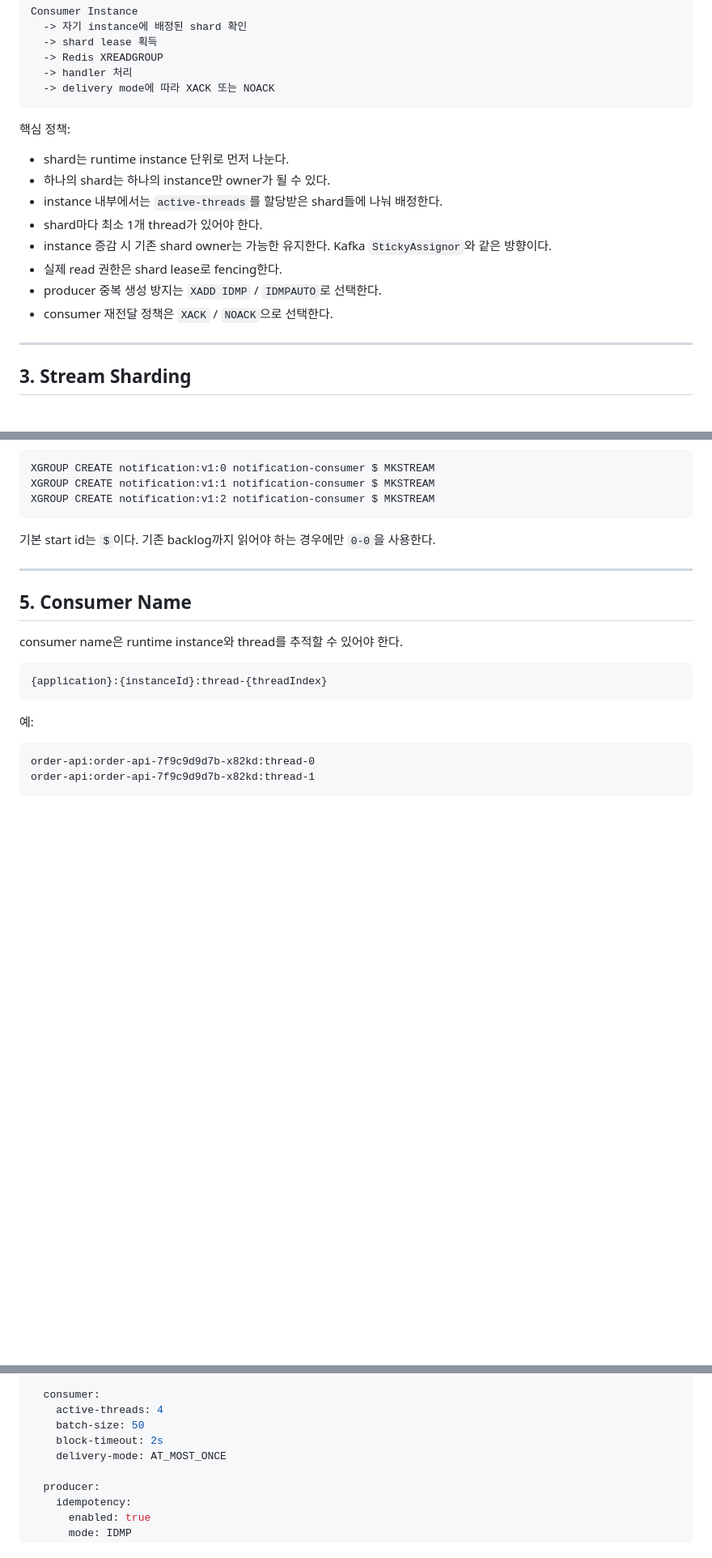
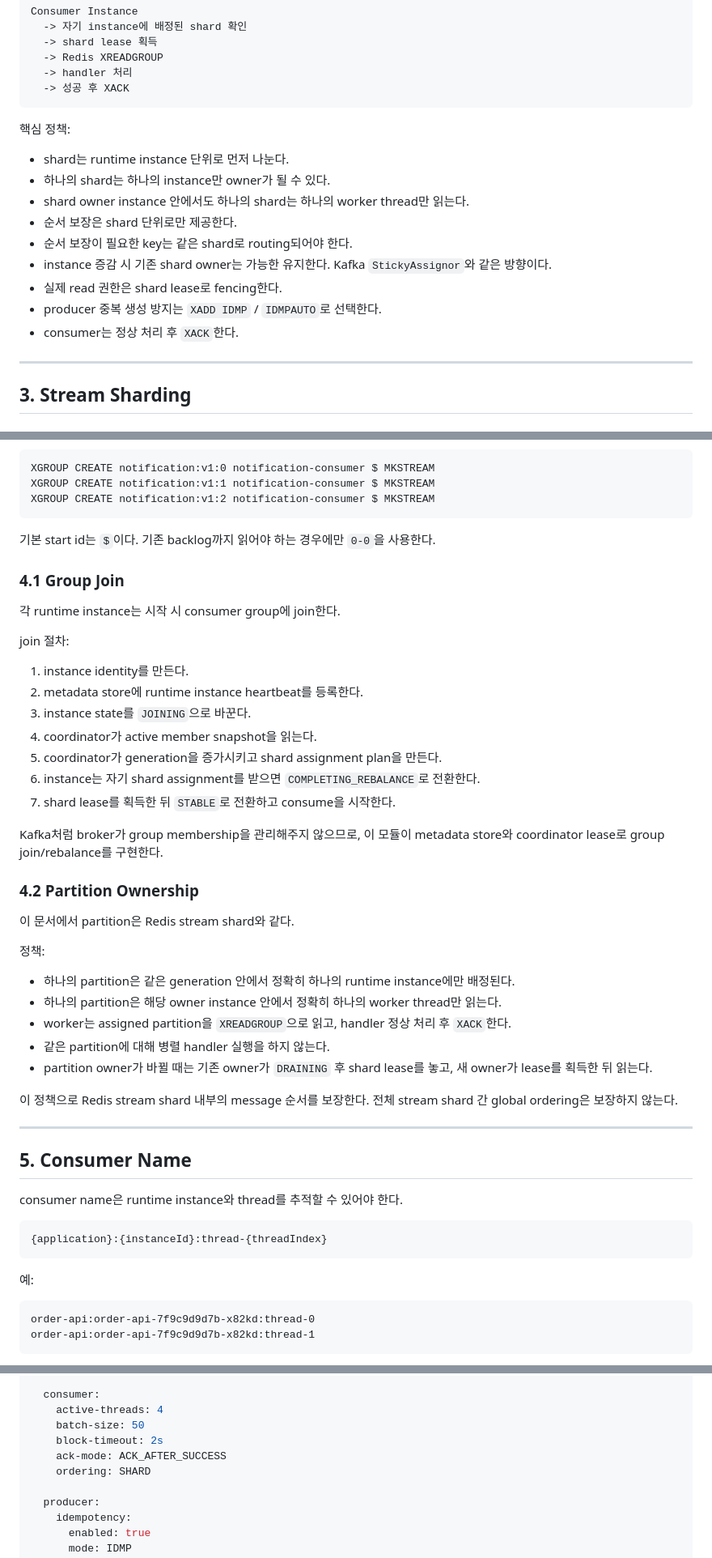
Before and after one commit to ghkdqhrbals/personal-module, a Markdown page: REDIS_STREAM_SHAR_PLANNING.md, 3 parts joined by grey strips. Shown at 81% size. GitHub-like rendering; blank space fills up the shorter version.

````diff
--- a/REDIS_STREAM_SHAR_PLANNING.md
+++ b/REDIS_STREAM_SHAR_PLANNING.md
@@ -72,19 +68,20 @@ Consumer Instance
   -> shard lease 획득
   -> Redis XREADGROUP
   -> handler 처리
-  -> delivery mode에 따라 XACK 또는 NOACK
+  -> 성공 후 XACK
 ```
 
 핵심 정책:
 
 * shard는 runtime instance 단위로 먼저 나눈다.
 * 하나의 shard는 하나의 instance만 owner가 될 수 있다.
-* instance 내부에서는 `active-threads`를 할당받은 shard들에 나눠 배정한다.
-* shard마다 최소 1개 thread가 있어야 한다.
+* shard owner instance 안에서도 하나의 shard는 하나의 worker thread만 읽는다.
+* 순서 보장은 shard 단위로만 제공한다.
+* 순서 보장이 필요한 key는 같은 shard로 routing되어야 한다.
 * instance 증감 시 기존 shard owner는 가능한 유지한다. Kafka `StickyAssignor`와 같은 방향이다.
 * 실제 read 권한은 shard lease로 fencing한다.
 * producer 중복 생성 방지는 `XADD IDMP` / `IDMPAUTO`로 선택한다.
-* consumer 재전달 정책은 `XACK` / `NOACK`으로 선택한다.
+* consumer는 정상 처리 후 `XACK`한다.
 
 ---
 
@@ -164,6 +161,37 @@ XGROUP CREATE notification:v1:2 notification-consumer $ MKSTREAM
 ```
 
 기본 start id는 `$`이다. 기존 backlog까지 읽어야 하는 경우에만 `0-0`을 사용한다.
+
+### 4.1 Group Join
+
+각 runtime instance는 시작 시 consumer group에 join한다.
+
+join 절차:
+
+1. instance identity를 만든다.
+2. metadata store에 runtime instance heartbeat를 등록한다.
+3. instance state를 `JOINING`으로 바꾼다.
+4. coordinator가 active member snapshot을 읽는다.
+5. coordinator가 generation을 증가시키고 shard assignment plan을 만든다.
+6. instance는 자기 shard assignment를 받으면 `COMPLETING_REBALANCE`로 전환한다.
+7. shard lease를 획득한 뒤 `STABLE`로 전환하고 consume을 시작한다.
+
+Kafka처럼 broker가 group membership을 관리해주지 않으므로, 이 모듈이 metadata store와 coordinator lease로 group join/rebalance를 구현한다.
+
+### 4.2 Partition Ownership
+
+이 문서에서 partition은 Redis stream shard와 같다.
+
+정책:
+
+* 하나의 partition은 같은 generation 안에서 정확히 하나의 runtime instance에만 배정된다.
+* 하나의 partition은 해당 owner instance 안에서 정확히 하나의 worker thread만 읽는다.
+* worker는 assigned partition을 `XREADGROUP`으로 읽고, handler 정상 처리 후 `XACK`한다.
+* 같은 partition에 대해 병렬 handler 실행을 하지 않는다.
+* partition owner가 바뀔 때는 기존 owner가 `DRAINING` 후 shard lease를 놓고, 새 owner가 lease를 획득한 뒤 읽는다.
+
+이 정책으로 Redis stream shard 내부의 message 순서를 보장한다.
+전체 stream shard 간 global ordering은 보장하지 않는다.
 
 ---
 
@@ -829,7 +846,8 @@ redis-stream:
     active-threads: 4
     batch-size: 50
     block-timeout: 2s
-    delivery-mode: AT_MOST_ONCE
+    ack-mode: ACK_AFTER_SUCCESS
+    ordering: SHARD
 
   producer:
     idempotency:
````
Also changed, not shown: other parts of REDIS_STREAM_SHAR_PLANNING.md (+39 -52 lines).
